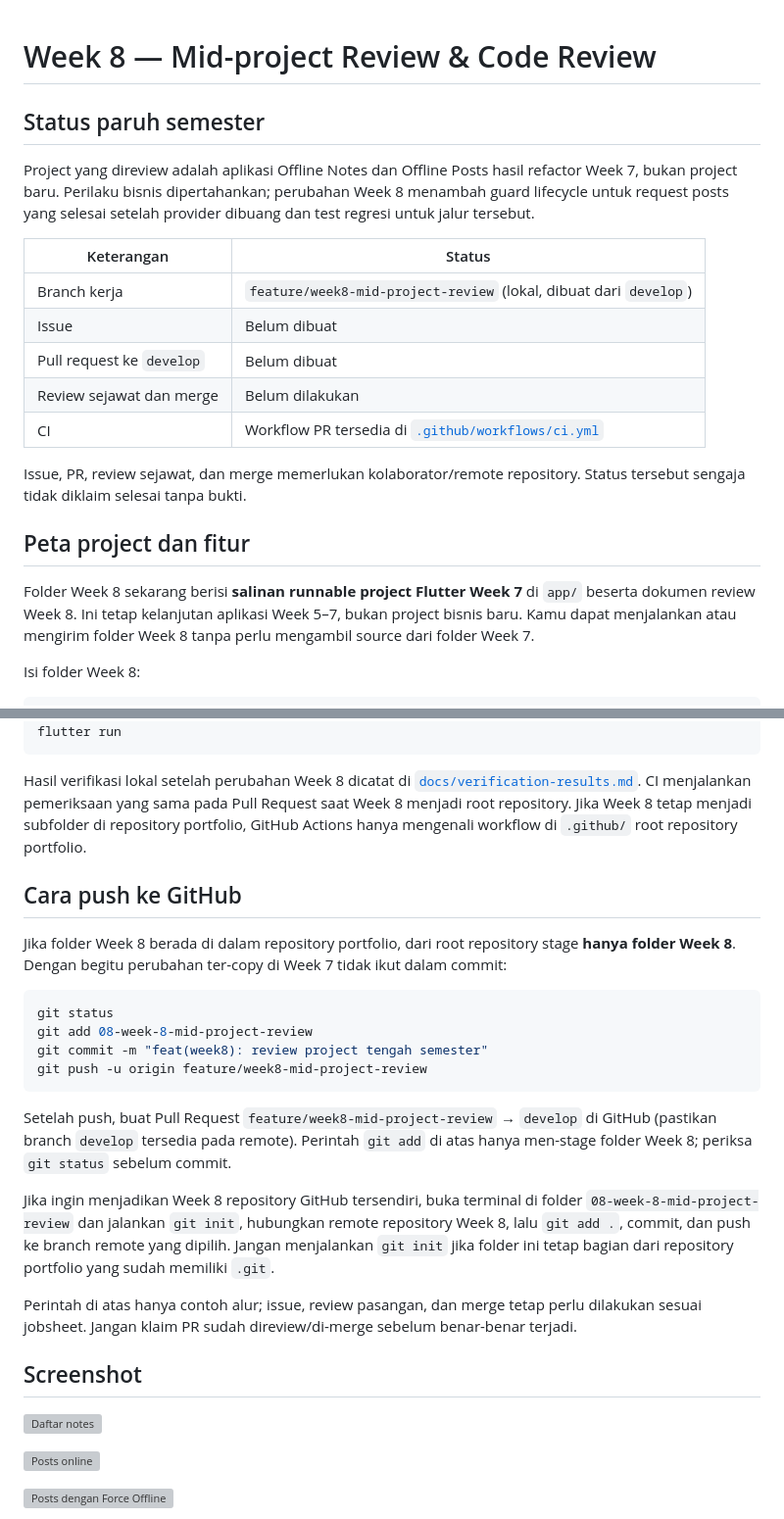
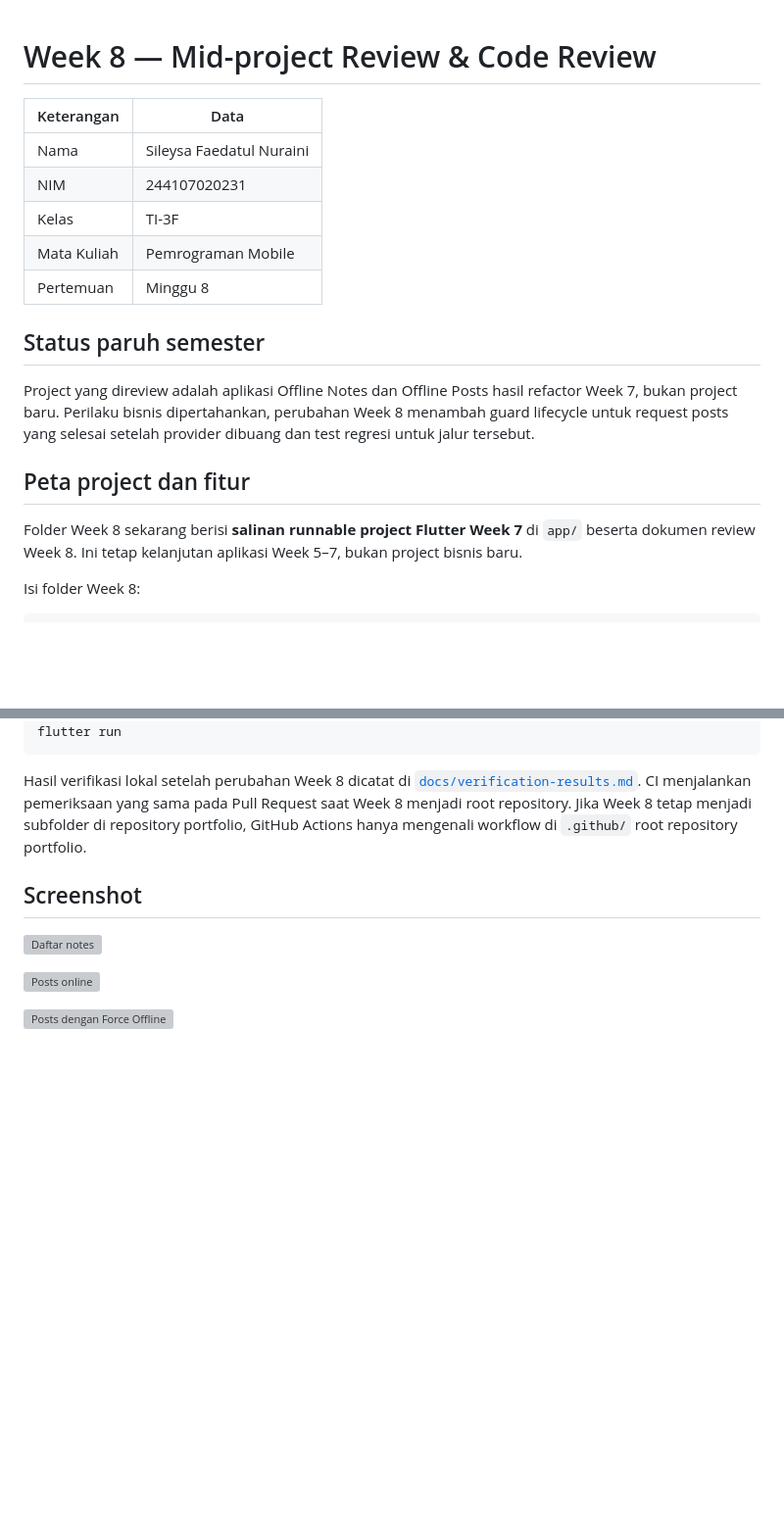
Before and after one commit to sileysa/244107020231-mobile-course, a Markdown page: 08-week-8-mid-project-review/app/README.md, 2 parts joined by grey strips. Shown at 98% size. Rendered like a GitHub page; blank space fills up the shorter version; grey boxes are pictures that could not be loaded.

Commit message:
08-week-8-mid-project-review

````diff
--- a/08-week-8-mid-project-review/app/README.md
+++ b/08-week-8-mid-project-review/app/README.md
@@ -1,29 +1,24 @@
 # Week 8 — Mid-project Review & Code Review
+
+| Keterangan | Data |
+|---|---|
+| Nama | Sileysa Faedatul Nuraini |
+| NIM | 244107020231 |
+| Kelas | TI-3F |
+| Mata Kuliah | Pemrograman Mobile |
+| Pertemuan | Minggu 8 |
 
 ## Status paruh semester
 
 Project yang direview adalah aplikasi Offline Notes dan Offline Posts hasil refactor
-Week 7, bukan project baru. Perilaku bisnis dipertahankan; perubahan Week 8 menambah
+Week 7, bukan project baru. Perilaku bisnis dipertahankan, perubahan Week 8 menambah
 guard lifecycle untuk request posts yang selesai setelah provider dibuang dan test regresi
 untuk jalur tersebut.
-
-| Keterangan | Status |
-|---|---|
-| Branch kerja | `feature/week8-mid-project-review` (lokal, dibuat dari `develop`) |
-| Issue | Belum dibuat |
-| Pull request ke `develop` | Belum dibuat |
-| Review sejawat dan merge | Belum dilakukan |
-| CI | Workflow PR tersedia di [`.github/workflows/ci.yml`](../.github/workflows/ci.yml) |
-
-Issue, PR, review sejawat, dan merge memerlukan kolaborator/remote repository. Status
-tersebut sengaja tidak diklaim selesai tanpa bukti.
 
 ## Peta project dan fitur
 
 Folder Week 8 sekarang berisi **salinan runnable project Flutter Week 7** di `app/` beserta
 dokumen review Week 8. Ini tetap kelanjutan aplikasi Week 5–7, bukan project bisnis baru.
-Kamu dapat menjalankan atau mengirim folder Week 8 tanpa perlu mengambil source dari folder
-Week 7.
 
 Isi folder Week 8:
 
@@ -91,30 +86,6 @@ yang sama pada Pull Request saat Week 8 menjadi root repository. Jika Week 8 tet
 subfolder di repository portfolio, GitHub Actions hanya mengenali workflow di `.github/`
 root repository portfolio.
 
-## Cara push ke GitHub
-
-Jika folder Week 8 berada di dalam repository portfolio, dari root repository stage **hanya
-folder Week 8**. Dengan begitu perubahan ter-copy di Week 7 tidak ikut dalam commit:
-
-```powershell
-git status
-git add 08-week-8-mid-project-review
-git commit -m "feat(week8): review project tengah semester"
-git push -u origin feature/week8-mid-project-review
-```
-
-Setelah push, buat Pull Request `feature/week8-mid-project-review` → `develop` di GitHub
-(pastikan branch `develop` tersedia pada remote). Perintah `git add` di atas hanya men-stage
-folder Week 8; periksa `git status` sebelum commit.
-
-Jika ingin menjadikan Week 8 repository GitHub tersendiri, buka terminal di folder
-`08-week-8-mid-project-review` dan jalankan `git init`, hubungkan remote repository Week 8,
-lalu `git add .`, commit, dan push ke branch remote yang dipilih. Jangan menjalankan `git init`
-jika folder ini tetap bagian dari repository portfolio yang sudah memiliki `.git`.
-
-Perintah di atas hanya contoh alur; issue, review pasangan, dan merge tetap perlu dilakukan
-sesuai jobsheet. Jangan klaim PR sudah direview/di-merge sebelum benar-benar terjadi.
-
 ## Screenshot
 
 ![Daftar notes](screenshots/notes-after-refactor-2026-10-13.png)
````
